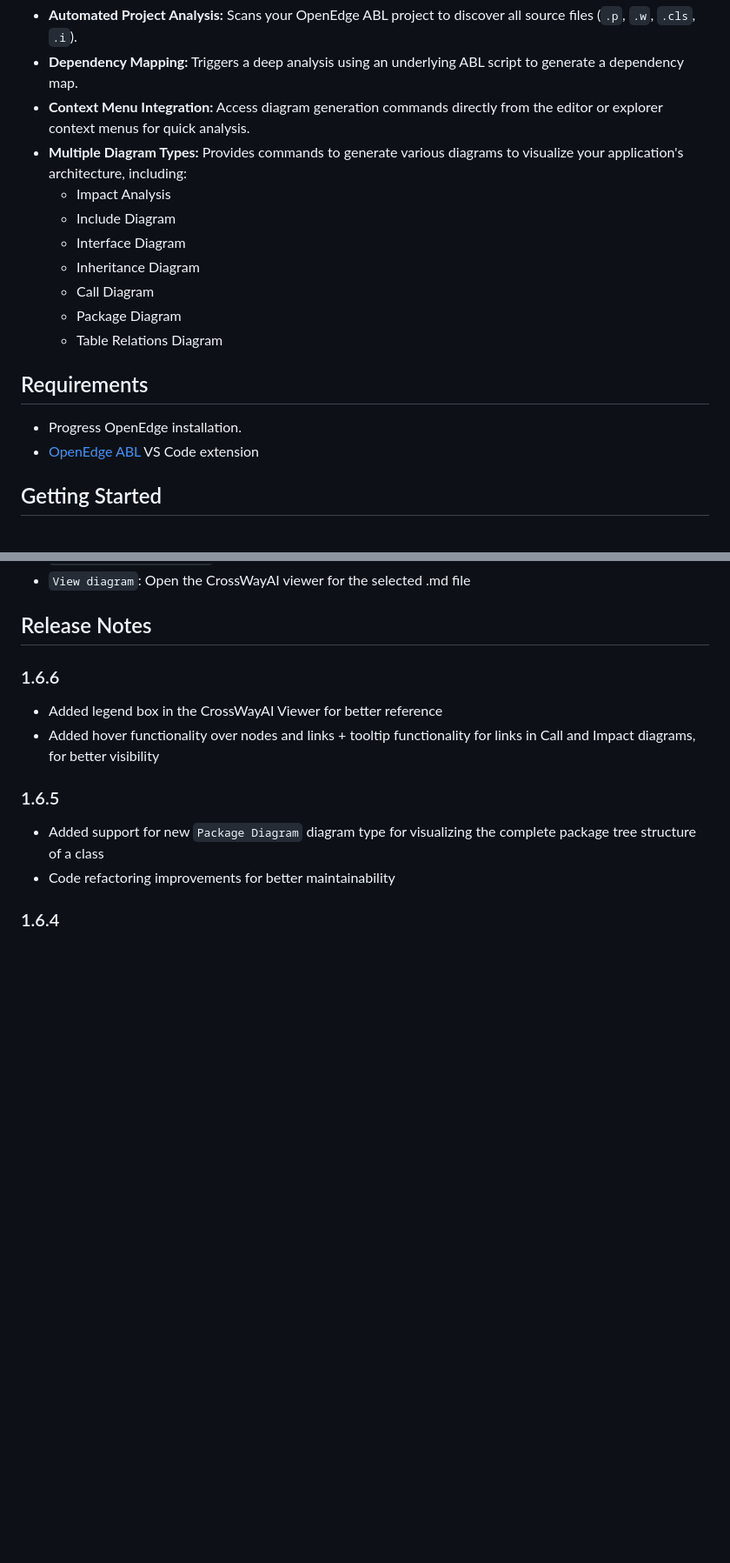
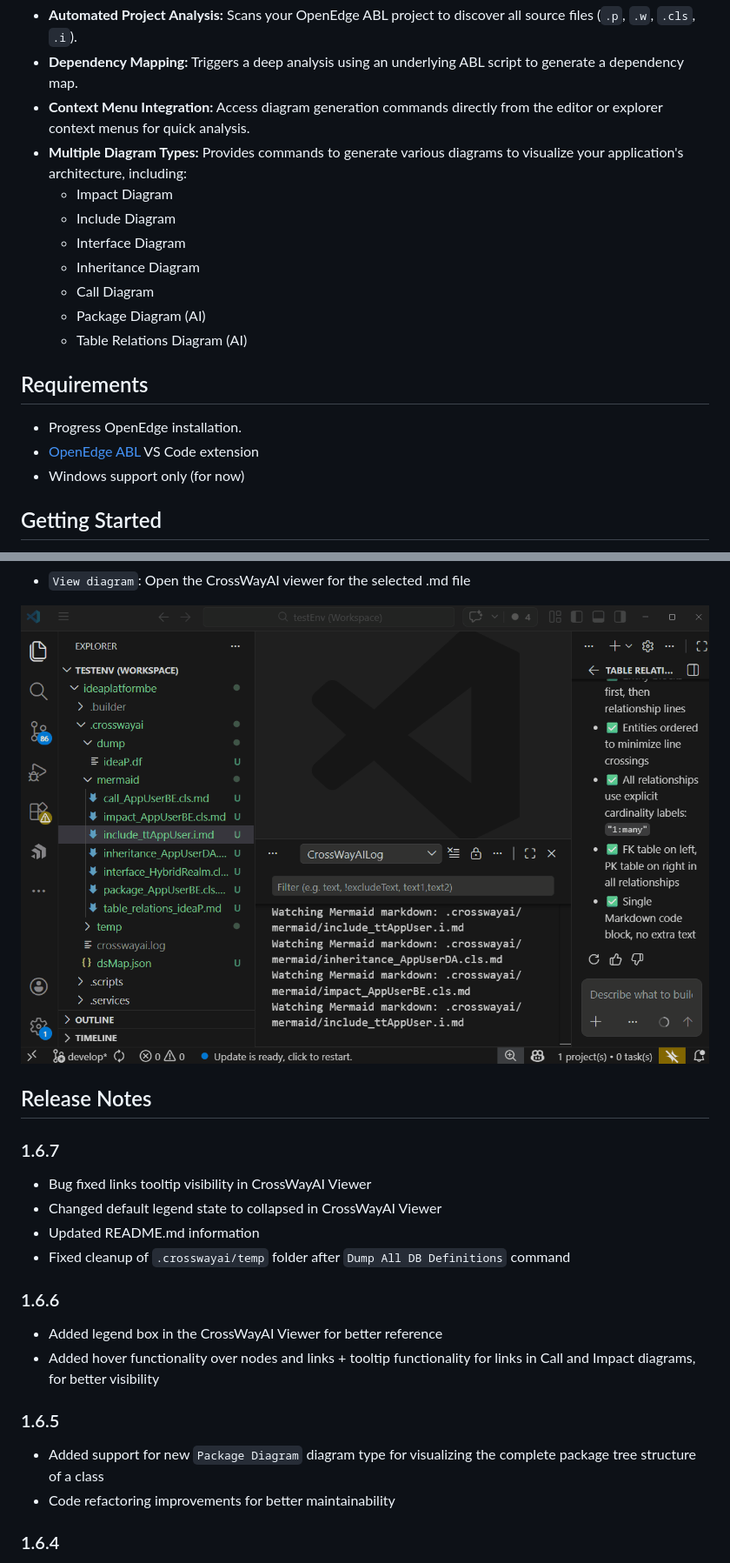
Before and after one commit to wayfarero/crosswayai, a Markdown page: README.md, 2 parts joined by grey strips. Shown at 87% size. Drawn GitHub-style; pictures changed too: resources/demo/viewdiagram.gif (added); blank space fills up the shorter version.

```diff
--- a/README.md
+++ b/README.md
@@ -8,18 +8,19 @@ A VS Code extension that visualizes code dependencies for Progress OpenEdge ABL
 - **Dependency Mapping:** Triggers a deep analysis using an underlying ABL script to generate a dependency map.
 - **Context Menu Integration:** Access diagram generation commands directly from the editor or explorer context menus for quick analysis.
 - **Multiple Diagram Types:** Provides commands to generate various diagrams to visualize your application's architecture, including:
-    - Impact Analysis
+    - Impact Diagram
     - Include Diagram
     - Interface Diagram
     - Inheritance Diagram
     - Call Diagram
-    - Package Diagram
-    - Table Relations Diagram
+    - Package Diagram (AI)
+    - Table Relations Diagram (AI)
 
 ## Requirements
 
 - Progress OpenEdge installation.
 - [OpenEdge ABL](https://marketplace.visualstudio.com/items?itemName=riversidesoftware.openedge-abl-lsp) VS Code extension
+- Windows support only (for now)
 
 
 ## Getting Started
@@ -47,6 +65,14 @@ The following commands are available in the Command Palette and via context menu
 -   `View diagram`: Open the CrossWayAI viewer for the selected .md file
 
+![View Diagram](https://github.com/wayfarero/crosswayai/raw/main/resources/demo/viewdiagram.gif)
 ## Release Notes
+
+### 1.6.7
+
+- Bug fixed links tooltip visibility in CrossWayAI Viewer
+- Changed default legend state to collapsed in CrossWayAI Viewer
+- Updated README.md information
+- Fixed cleanup of `.crosswayai/temp` folder after `Dump All DB Definitions` command
 
 ### 1.6.6
 
```
Also changed, not shown: other parts of README.md (+20 -3 lines), CHANGELOG.md (+7 -0 lines), 9 other files.
